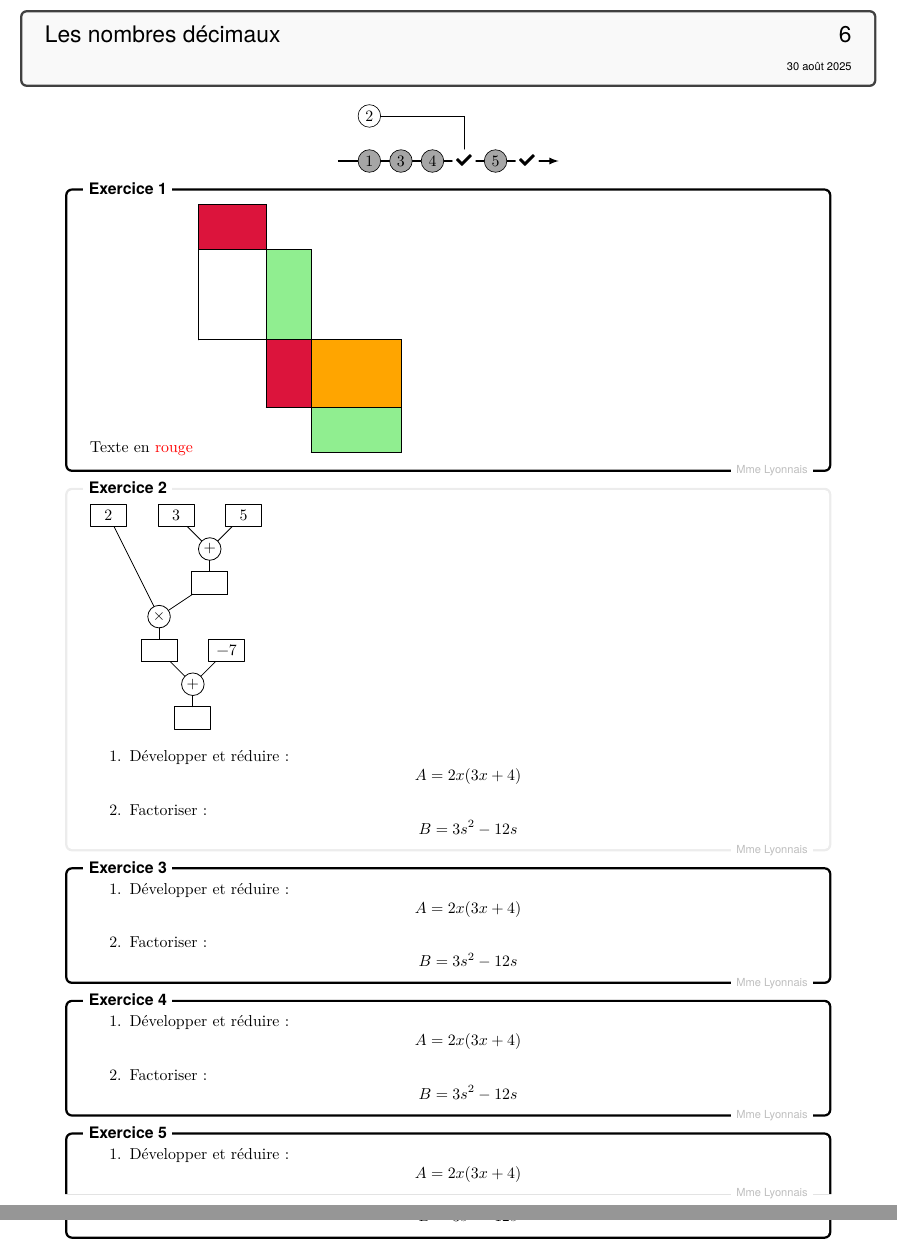
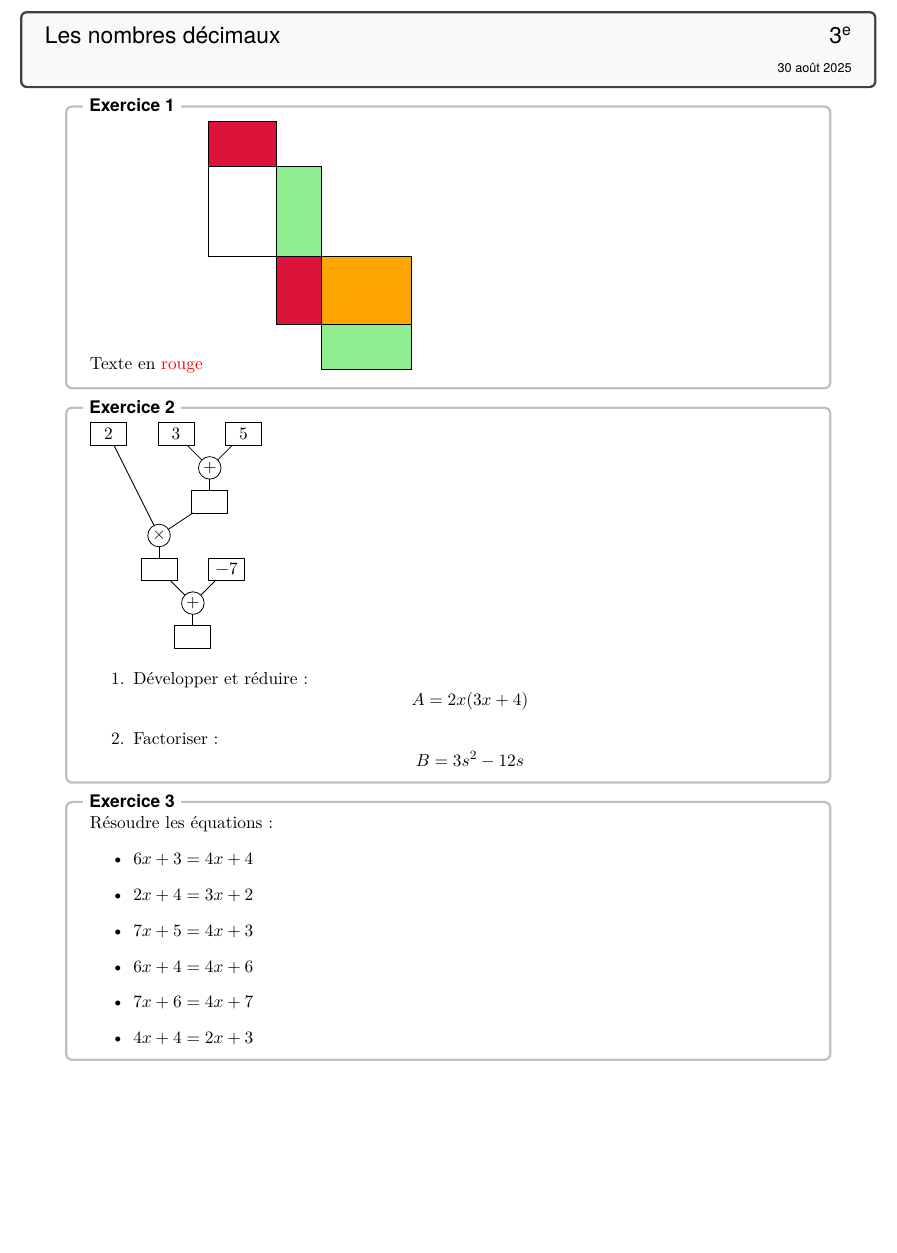
Before and after one commit to julienrochette/cours-latex, a LaTeX document (Essai prof maquette.tex): two parts of pages 1 and 2 of 2 before the commit and part of the page after it, the two joined at a grey line, cut so that both start at the same text, the shorter picture padded with empty space. Compiled offline with LuaLaTeX.

Commit message:
Suite essai prof-maquette

```diff
--- a/Essai prof maquette.tex
+++ b/Essai prof maquette.tex
@@ -1,5 +1,5 @@
 % !TEX program = lualatex
-\documentclass[10pt,a5paper]{article}
+\documentclass[11pt,a5paper]{article}
 
 % -------- LuaLaTeX : polices et langue --------
 \usepackage{fontspec}
@@ -36,11 +54,8 @@
 \begin{document}
-\begin{Maquette}[FdR]{}
 
-\begin{center}
-    \AfficheFdR
-\end{center}
+\begin{Maquette}[Fiche]{Niveau=3\textsuperscript{e}}
 
-\begin{exercice}[Source=Mme Lyonnais, Route]
+\begin{exercice}
 Texte en \textcolor{red}{rouge}
 \Patron[Pave,ListeCouleurs={%
 Crimson,
@@ -55,7 +70,8 @@ hopl,
 pool
 }
 \end{exercice}
-\begin{exercice}[Source=Mme Lyonnais]
+
+\begin{exercice}
 \ArbreCalcul{2*(3+5)+(-7)}
 \begin{enumerate}
     \item\brm{1} Développer et réduire :
@@ -64,29 +80,10 @@ pool
     \[B=3s^2-12s\]
 \end{enumerate}
 \end{exercice}
-\begin{exercice}[Source=Mme Lyonnais, Route]
-\begin{enumerate}
-    \item\brm{1} Développer et réduire :
-    \[A=2x(3x+4)\]
-    \item\brm{2} Factoriser :
-    \[B=3s^2-12s\]
-\end{enumerate}
-\end{exercice}
-\begin{exercice}[Source=Mme Lyonnais, Route, Stop]
-\begin{enumerate}
-    \item\brm{1} Développer et réduire :
-    \[A=2x(3x+4)\]
-    \item\brm{2} Factoriser :
-    \[B=3s^2-12s\]
-\end{enumerate}
-\end{exercice}
-\begin{exercice}[Source=Mme Lyonnais, Route]
-\begin{enumerate}
-    \item\brm{1} Développer et réduire :
-    \[A=2x(3x+4)\]
-    \item\brm{2} Factoriser :
-    \[B=3s^2-12s\]
-\end{enumerate}
+
+\begin{exercice}
+Résoudre les équations :
+\genEquations
 \end{exercice}
 \end{Maquette}
 \end{document}
```
Also changed, not shown: Essai prof maquette.tex (18 more changed lines).
